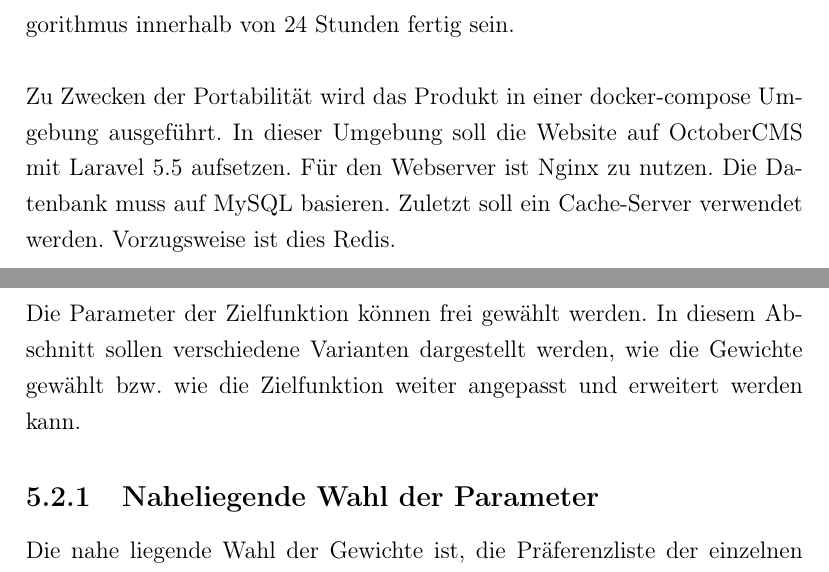
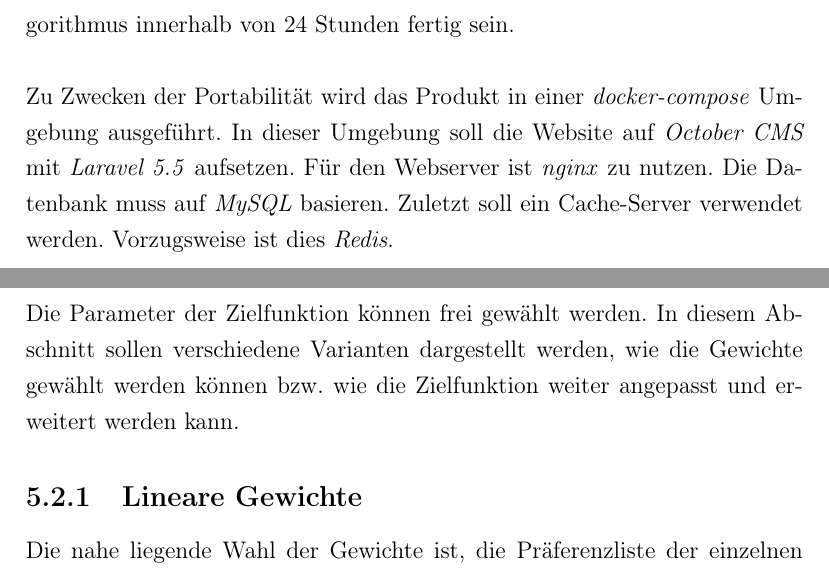
Before and after one commit to BWolfJena/BWolf, a LaTeX document (documentation/documentation.tex, which reads documentation/algorithm/algorithm.tex, documentation/requirements/requirements.tex): two parts of pages 13 and 31 of 46, joined at a grey line, cut so that both start at the same text. Compiled offline with pdfLaTeX.

Commit message:
Docu things

```diff
--- a/documentation/algorithm/algorithm.tex
+++ b/documentation/algorithm/algorithm.tex
@@ -29,9 +29,9 @@
 
     \section{Erweiterung der Zielfunktion und Wahl der Parameter}
         Die Parameter der Zielfunktion können frei gewählt werden.
-        In diesem Abschnitt sollen verschiedene Varianten dargestellt werden, wie die Gewichte gewählt bzw. wie die Zielfunktion weiter angepasst und erweitert werden kann.
+        In diesem Abschnitt sollen verschiedene Varianten dargestellt werden, wie die Gewichte gewählt werden können bzw. wie die Zielfunktion weiter angepasst und erweitert werden kann.
 
-        \subsection{Naheliegende Wahl der Parameter}
+        \subsection{Lineare Gewichte}
             Die nahe liegende Wahl der Gewichte ist, die Präferenzliste der einzelnen Studenten für die Kurse zu verwenden.
             Da versucht wird, die $ x_{ij} $ so zu wählen, dass die Summe maximal wird, wird so eine Zuordnung eines Studenten zu einem Kurs, für den er eine höhere Präferenz angegeben hat, gegenüber einem mit einer niedrigen Präferenz bevorzugt.
             Der sogenannte \textit{Score} der Funktion, also das Ergebnis der Summe, wird somit höher, je mehr Studenten in von ihnen gewünschte Kurse verteilt werden.
--- a/documentation/requirements/requirements.tex
+++ b/documentation/requirements/requirements.tex
@@ -113,12 +113,12 @@
 
 		Der Verteilungsalgorithmus kann mit verschiedenen Optionen parametrisiert werden. Optionen können unter anderem die Gewichtung der Varianz, oder welche Kurse belegt werden können, sein. Weiterhin muss der Verteilungsalgorithmus innerhalb von 24 Stunden fertig sein. \newline
 
-		Zu Zwecken der Portabilität wird das Produkt in einer docker-compose Umgebung ausgeführt.
-		In dieser Umgebung soll die Website auf OctoberCMS mit Laravel 5.5 aufsetzen.
-		Für den Webserver ist Nginx zu nutzen.
-		Die Datenbank muss auf MySQL basieren.
+		Zu Zwecken der Portabilität wird das Produkt in einer \textit{docker-compose} Umgebung ausgeführt.
+		In dieser Umgebung soll die Website auf \textit{October CMS} mit \textit{Laravel 5.5} aufsetzen.
+		Für den Webserver ist \textit{nginx} zu nutzen.
+		Die Datenbank muss auf \textit{MySQL} basieren.
 		Zuletzt soll ein Cache-Server verwendet werden.
-		Vorzugsweise ist dies Redis.\newline
+		Vorzugsweise ist dies \textit{Redis}.\newline
 
 		Die wesentlichsten Bestandteile der Website müssen über Tests validiert werden.
 		Insbesondere der Verteilungsalgorithmus muss getestet werden.
```
Also changed, not shown: documentation/summary/summary.tex (+2 -2 lines), documentation/algorithm/algorithm.tex (12 more changed lines).
